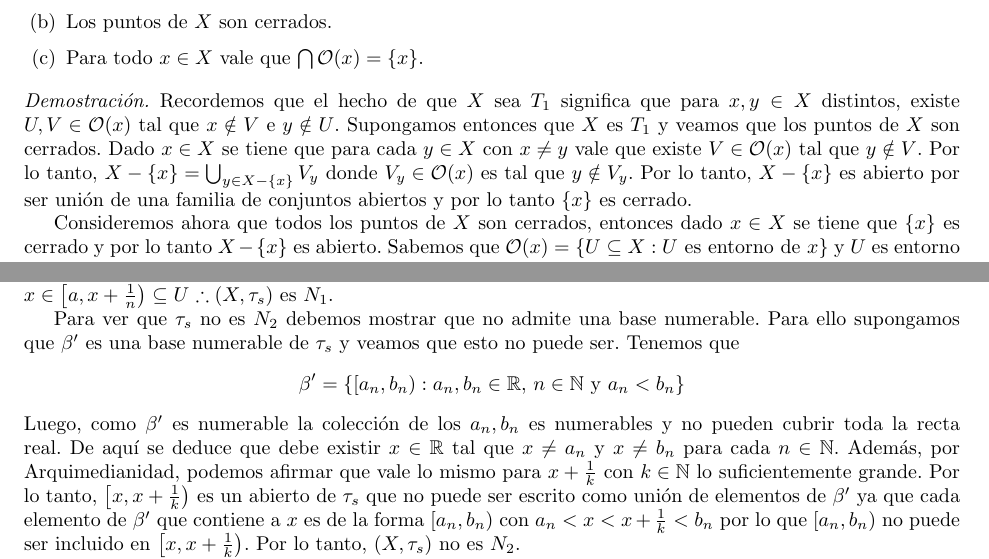
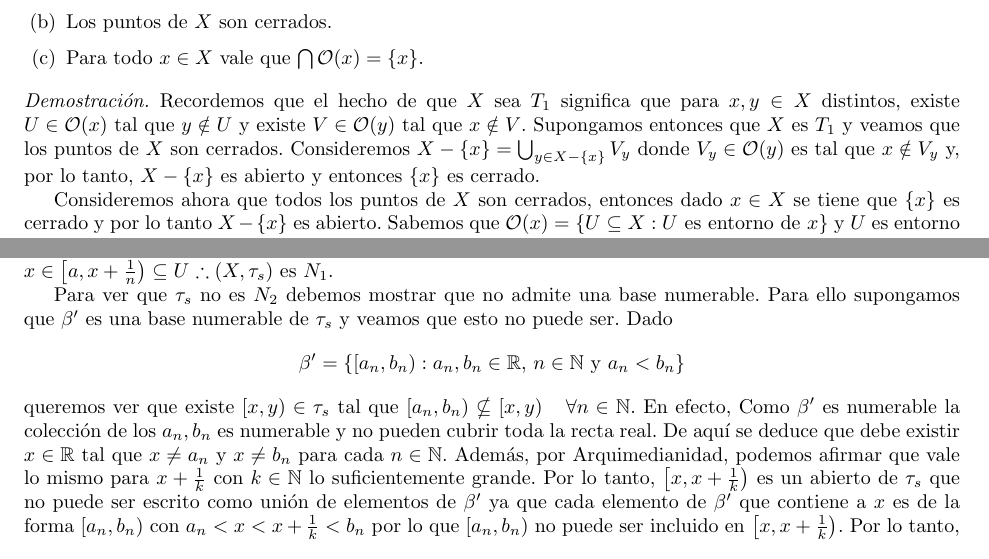
Before and after one commit to JordiBustos/facultad, a LaTeX document (cuarto/topo/p2/p2.tex): two parts of pages 6 and 9 of 13, joined at a grey line, cut so that both start at the same text. Compiled offline with pdfLaTeX.

Commit message:
topologia p2: fixes

```diff
--- a/cuarto/topo/p2/p2.tex
+++ b/cuarto/topo/p2/p2.tex
@@ -255,9 +255,9 @@
     \end{enumerate}
 \end{ejercicio}
 \begin{proof}
-    Recordemos que el hecho de que \( X \) sea \( T_1 \) significa que para \( x, y \in X \) distintos, existe \( U, V \in \mathcal{O}(x) \) tal que \( x \notin V \) e \( y \notin U \).
-    Supongamos entonces que  \( X \) es \( T_1 \) y veamos que los puntos de \( X \) son cerrados. Dado \( x \in X \) se tiene que para cada \( y \in X \) con \( x \neq y \) vale que existe \( V \in \mathcal{O}(x) \) tal que \( y \notin V \).
-    Por lo tanto, \( X - \{ x \} = \bigcup_{y \in X - \{ x \}} V_y \) donde \( V_y \in \mathcal{O}(x) \) es tal que \( y \notin V_y \). Por lo tanto, \( X - \{ x \} \) es abierto por ser unión de una familia de conjuntos abiertos y por lo tanto \( \{ x \} \) es cerrado.
+    Recordemos que el hecho de que \( X \) sea \( T_1 \) significa que para \( x, y \in X \) distintos, existe \( U \in \mathcal{O}(x) \) tal que \( y \notin U \) y existe \( V \in \mathcal{O}(y) \) tal que \( x \notin V \).
+    Supongamos entonces que  \( X \) es \( T_1 \) y veamos que los puntos de \( X \) son cerrados.
+    Consideremos \( X - \{ x \} = \bigcup_{y \in X - \{ x \}} V_y \) donde \( V_y \in \mathcal{O}(y) \) es tal que \( x \notin V_y \) y, por lo tanto, \( X - \{ x \} \) es abierto y entonces \( \{ x \} \) es cerrado.
 
     Consideremos ahora que todos los puntos de \( X \) son cerrados, entonces dado \( x \in X \) se tiene que \( \{ x \} \) es cerrado y por lo tanto \( X - \{ x \} \) es abierto. Sabemos que \( \mathcal{O}(x) = \{ U \subseteq X : U \text{ es entorno de } x \} \) y \( U \) es entorno de \( x \) si existe \( A \) abierto tal que \( x \in A \subseteq U \).
     Notar que \[
@@ -408,10 +408,10 @@
     \( \therefore (X, \tau_s) \) es \( N_1 \).
 
     Para ver que \( \tau_s \) no es \( N_2 \) debemos mostrar que no admite una base numerable. Para ello supongamos que \( \beta' \) es una base numerable de \( \tau_s \) y veamos que esto no puede ser.
-    Tenemos que \[
+    Dado \[
         \beta' = \left \{ \coint{a_n}{b_n} : a_n, b_n \in \R, \, n \in \N \text{ y } a_n < b_n \right \}
-    \]
-    Luego, como \( \beta' \) es numerable la colección de los \( a_n, b_n \) es numerables y no pueden cubrir toda la recta real. De aquí se deduce que debe existir \( x \in \R \) tal que \( x \neq a_n \)
+    \] queremos ver que existe \( \coint{x}{y} \in \tau_s \) tal que \( \coint{a_n}{b_n} \nsubseteq \coint{x}{y} \quad \forall n \in \N \). En efecto,
+    Como \( \beta' \) es numerable la colección de los \( a_n, b_n \) es numerable y no pueden cubrir toda la recta real. De aquí se deduce que debe existir \( x \in \R \) tal que \( x \neq a_n \)
     y \( x \neq b_n \) para cada \( n \in \N \). Además, por Arquimedianidad, podemos afirmar que vale lo mismo para \( x + \frac{1}{k} \) con \( k \in \N \) lo suficientemente grande.
     Por lo tanto, \( \coint{x}{x+\frac{1}{k}} \) es un abierto de \( \tau_s \) que no puede ser escrito como unión de elementos de \( \beta' \) ya que cada elemento de \( \beta' \)
     que contiene a \( x \) es de la forma \( \coint{a_n}{b_n} \) con \( a_n < x < x+\frac{1}{k} < b_n \) por lo que \( \coint{a_n}{b_n} \) no puede ser incluido en \( \coint{x}{x+\frac{1}{k}} \). Por lo tanto, \( (X, \tau_s) \) no es \( N_2 \).
```
Also changed, not shown: cuarto/topo/p2/p2.pdf, cuarto/topo/p2/p2.tex (4 more changed lines).
